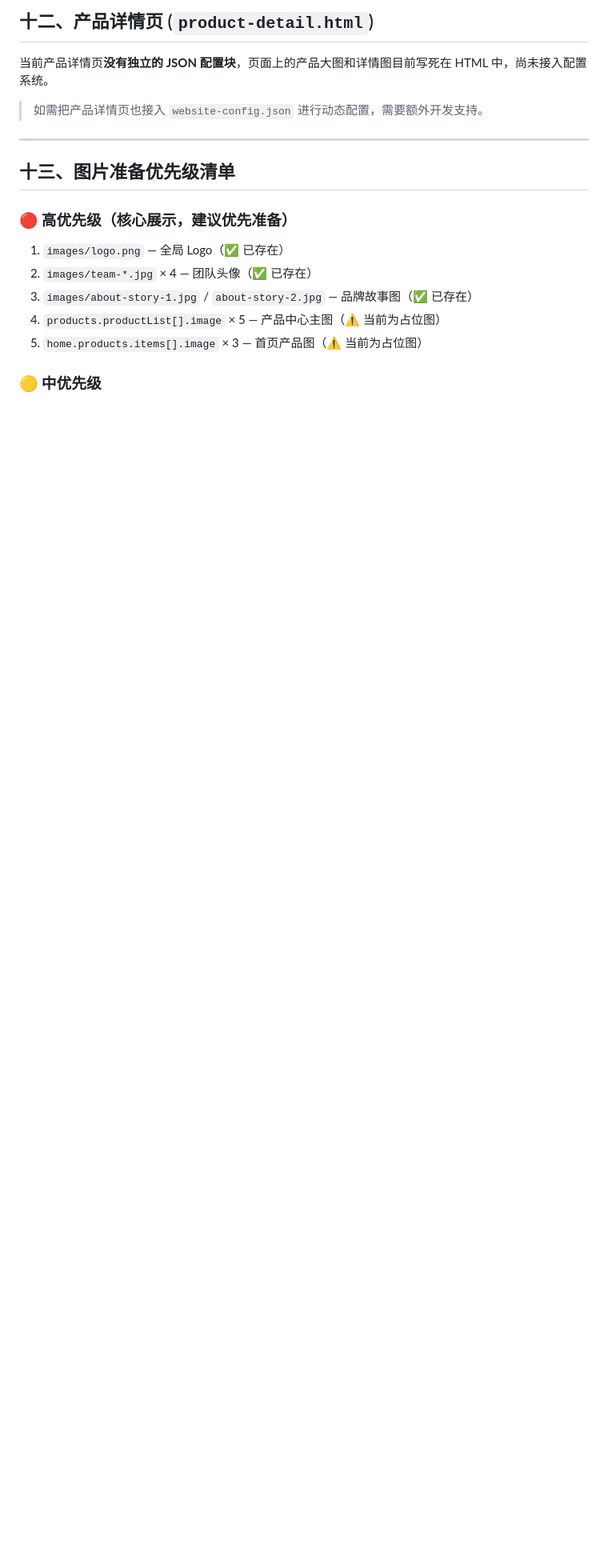
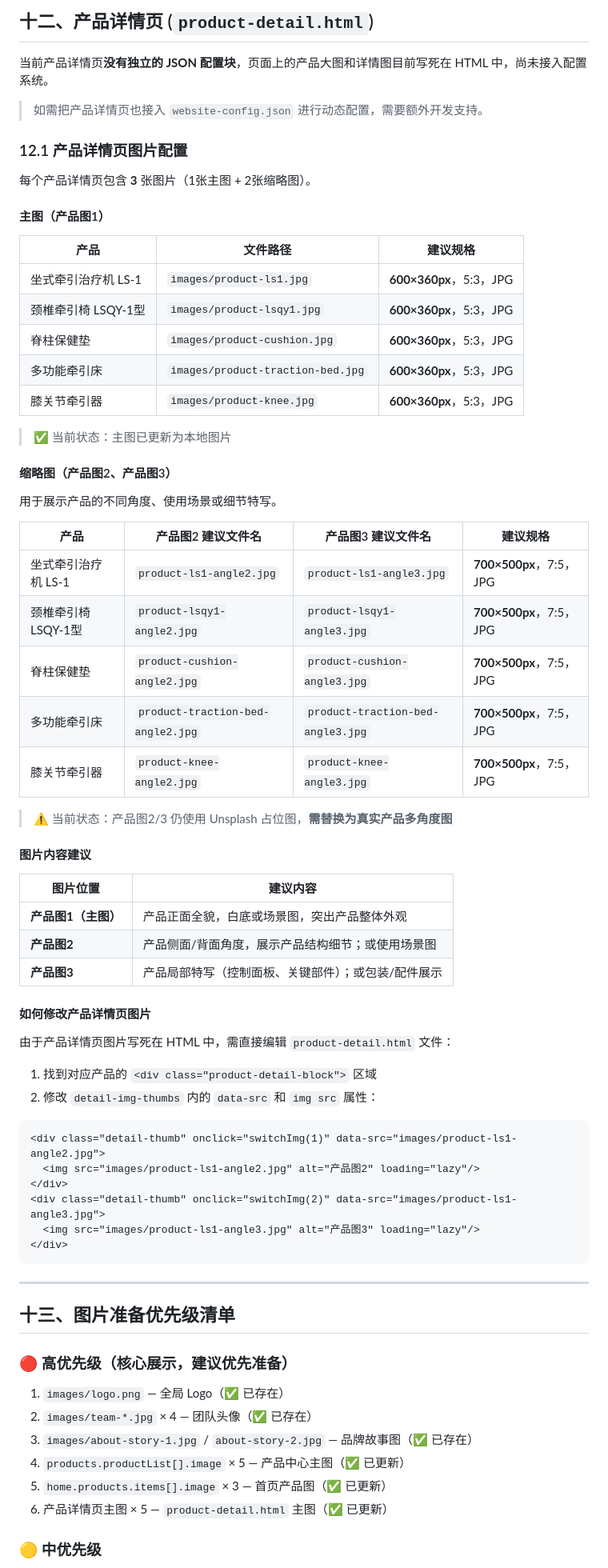
Before and after one commit to dongtonghui/luoshimed-final, a Markdown page: IMAGE_CONFIG_GUIDE.md, the part around one of its changes. Shown at 80% size. Rendered like a GitHub page; blank space fills up the shorter version.

Commit message:
docs: 更新图片配置文档，添加产品详情页缩略图配置要求
- 添加产品详情页主图配置说明（已更新状态）
- 添加产品图2/产品图3的配置要求和命名规范
- 添加图片内容建议（主图/角度图/特写图）
- 添加如何修改产品详情页图片的操作说明
- 更新优先级清单和命名对照表
- 更新文档生成时间

````diff
--- a/IMAGE_CONFIG_GUIDE.md
+++ b/IMAGE_CONFIG_GUIDE.md
@@ -210,6 +210,60 @@
 
 > 如需把产品详情页也接入 `website-config.json` 进行动态配置，需要额外开发支持。
 
+### 12.1 产品详情页图片配置
+
+每个产品详情页包含 **3** 张图片（1张主图 + 2张缩略图）。
+
+#### 主图（产品图1）
+
+| 产品 | 文件路径 | 建议规格 |
+|------|---------|---------|
+| 坐式牵引治疗机 LS-1 | `images/product-ls1.jpg` | **600×360px**，5:3，JPG |
+| 颈椎牵引椅 LSQY-1型 | `images/product-lsqy1.jpg` | **600×360px**，5:3，JPG |
+| 脊柱保健垫 | `images/product-cushion.jpg` | **600×360px**，5:3，JPG |
+| 多功能牵引床 | `images/product-traction-bed.jpg` | **600×360px**，5:3，JPG |
+| 膝关节牵引器 | `images/product-knee.jpg` | **600×360px**，5:3，JPG |
+
+> ✅ 当前状态：主图已更新为本地图片
+
+#### 缩略图（产品图2、产品图3）
+
+用于展示产品的不同角度、使用场景或细节特写。
+
+| 产品 | 产品图2 建议文件名 | 产品图3 建议文件名 | 建议规格 |
+|------|-------------------|-------------------|---------|
+| 坐式牵引治疗机 LS-1 | `product-ls1-angle2.jpg` | `product-ls1-angle3.jpg` | **700×500px**，7:5，JPG |
+| 颈椎牵引椅 LSQY-1型 | `product-lsqy1-angle2.jpg` | `product-lsqy1-angle3.jpg` | **700×500px**，7:5，JPG |
+| 脊柱保健垫 | `product-cushion-angle2.jpg` | `product-cushion-angle3.jpg` | **700×500px**，7:5，JPG |
+| 多功能牵引床 | `product-traction-bed-angle2.jpg` | `product-traction-bed-angle3.jpg` | **700×500px**，7:5，JPG |
+| 膝关节牵引器 | `product-knee-angle2.jpg` | `product-knee-angle3.jpg` | **700×500px**，7:5，JPG |
+
+> ⚠️ 当前状态：产品图2/3 仍使用 Unsplash 占位图，**需替换为真实产品多角度图**
+
+#### 图片内容建议
+
+| 图片位置 | 建议内容 |
+|---------|---------|
+| **产品图1（主图）** | 产品正面全貌，白底或场景图，突出产品整体外观 |
+| **产品图2** | 产品侧面/背面角度，展示产品结构细节；或使用场景图 |
+| **产品图3** | 产品局部特写（控制面板、关键部件）；或包装/配件展示 |
+
+#### 如何修改产品详情页图片
+
+由于产品详情页图片写死在 HTML 中，需直接编辑 `product-detail.html` 文件：
+
+1. 找到对应产品的 `<div class="product-detail-block">` 区域
+2. 修改 `detail-img-thumbs` 内的 `data-src` 和 `img src` 属性：
+
+```html
+<div class="detail-thumb" onclick="switchImg(1)" data-src="images/product-ls1-angle2.jpg">
+  <img src="images/product-ls1-angle2.jpg" alt="产品图2" loading="lazy"/>
+</div>
+<div class="detail-thumb" onclick="switchImg(2)" data-src="images/product-ls1-angle3.jpg">
+  <img src="images/product-ls1-angle3.jpg" alt="产品图3" loading="lazy"/>
+</div>
+```
+
 ---
 
 ## 十三、图片准备优先级清单
@@ -218,7 +272,8 @@
 1. `images/logo.png` — 全局 Logo（✅ 已存在）
 2. `images/team-*.jpg` × 4 — 团队头像（✅ 已存在）
 3. `images/about-story-1.jpg` / `about-story-2.jpg` — 品牌故事图（✅ 已存在）
-4. `products.productList[].image` × 5 — 产品中心主图（⚠️ 当前为占位图）
-5. `home.products.items[].image` × 3 — 首页产品图（⚠️ 当前为占位图）
+4. `products.productList[].image` × 5 — 产品中心主图（✅ 已更新）
+5. `home.products.items[].image` × 3 — 首页产品图（✅ 已更新）
+6. 产品详情页主图 × 5 — `product-detail.html` 主图（✅ 已更新）
 
 ### 🟡 中优先级
````
Also changed, not shown: other parts of IMAGE_CONFIG_GUIDE.md (+21 -4 lines).
